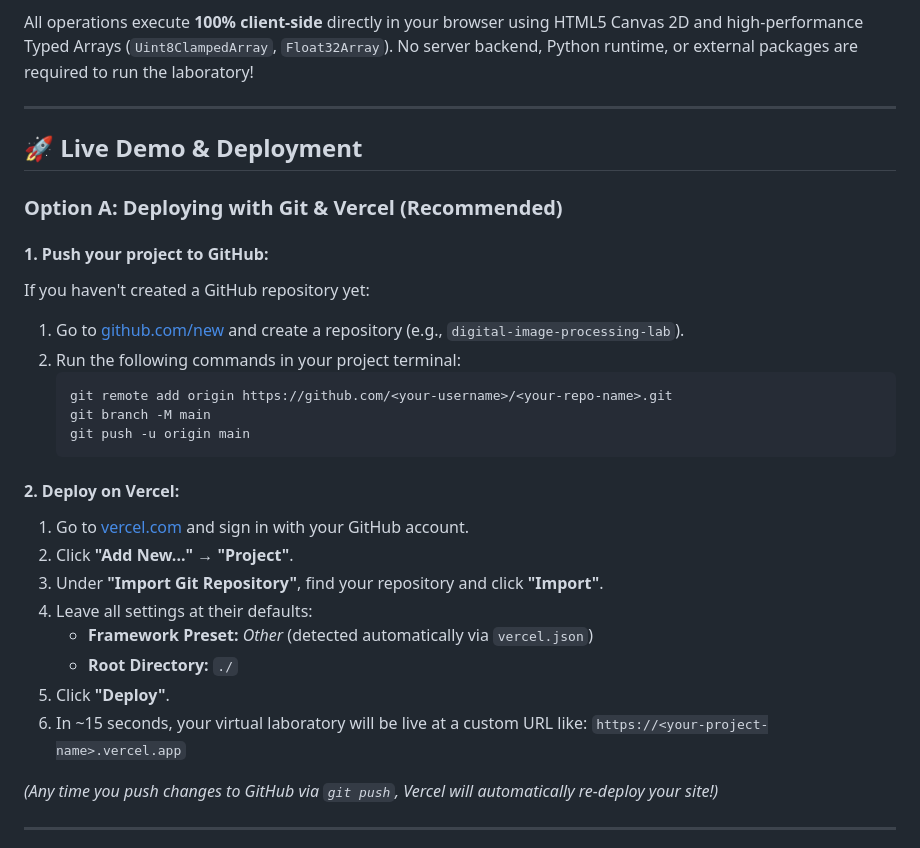
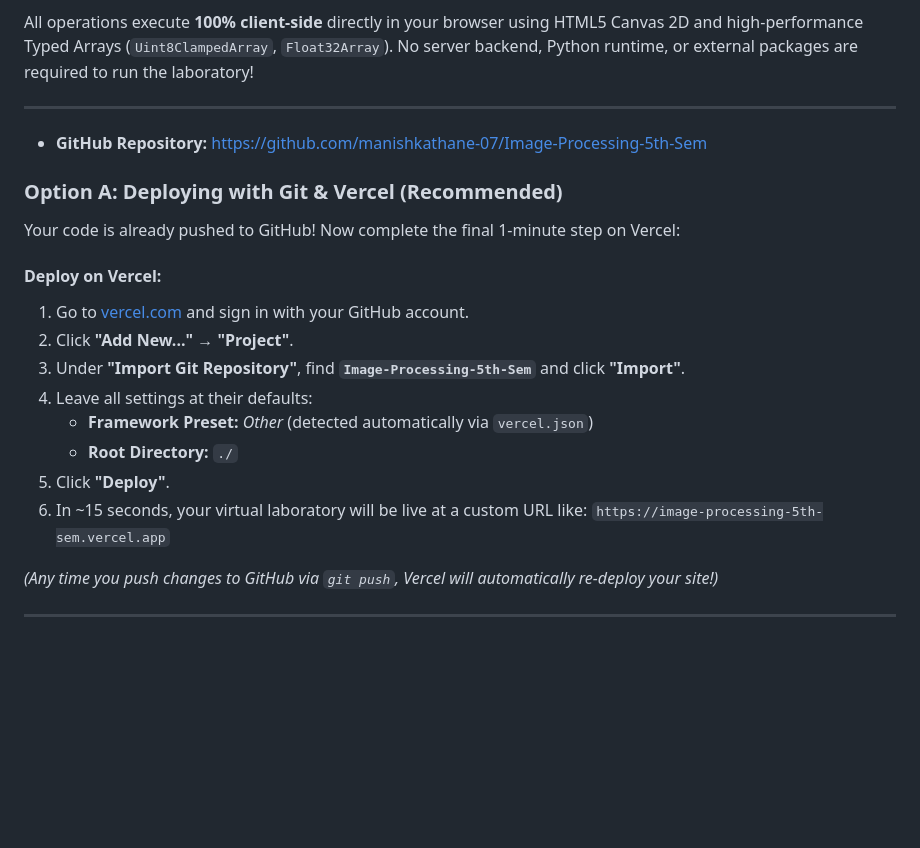
Before and after one commit to manishkathane-07/Image-Processing-5th-Sem, a Markdown page: README.md, the part around the change. GitHub-like rendering; blank space fills up the shorter version.

Commit message:
Update repository and Vercel URLs in README

````diff
--- a/README.md
+++ b/README.md
@@ -17,30 +17,22 @@ All operations execute **100% client-side** directly in your browser using HTML5
 
 ---
 
-## 🚀 Live Demo & Deployment
+- **GitHub Repository:** [https://github.com/manishkathane-07/Image-Processing-5th-Sem](https://github.com/manishkathane-07/Image-Processing-5th-Sem)
 
 ### Option A: Deploying with Git & Vercel (Recommended)
 
-#### 1. Push your project to GitHub:
-If you haven't created a GitHub repository yet:
-1. Go to [github.com/new](https://github.com/new) and create a repository (e.g., `digital-image-processing-lab`).
-2. Run the following commands in your project terminal:
-   ```bash
-   git remote add origin https://github.com/<your-username>/<your-repo-name>.git
-   git branch -M main
-   git push -u origin main
-   ```
+Your code is already pushed to GitHub! Now complete the final 1-minute step on Vercel:
 
-#### 2. Deploy on Vercel:
+#### Deploy on Vercel:
 1. Go to [vercel.com](https://vercel.com) and sign in with your GitHub account.
 2. Click **"Add New..."** &rarr; **"Project"**.
-3. Under **"Import Git Repository"**, find your repository and click **"Import"**.
+3. Under **"Import Git Repository"**, find **`Image-Processing-5th-Sem`** and click **"Import"**.
 4. Leave all settings at their defaults:
    - **Framework Preset:** *Other* (detected automatically via `vercel.json`)
    - **Root Directory:** `./`
 5. Click **"Deploy"**.
 6. In ~15 seconds, your virtual laboratory will be live at a custom URL like:
-   `https://<your-project-name>.vercel.app`
+   `https://image-processing-5th-sem.vercel.app`
 
 *(Any time you push changes to GitHub via `git push`, Vercel will automatically re-deploy your site!)*
 
````
